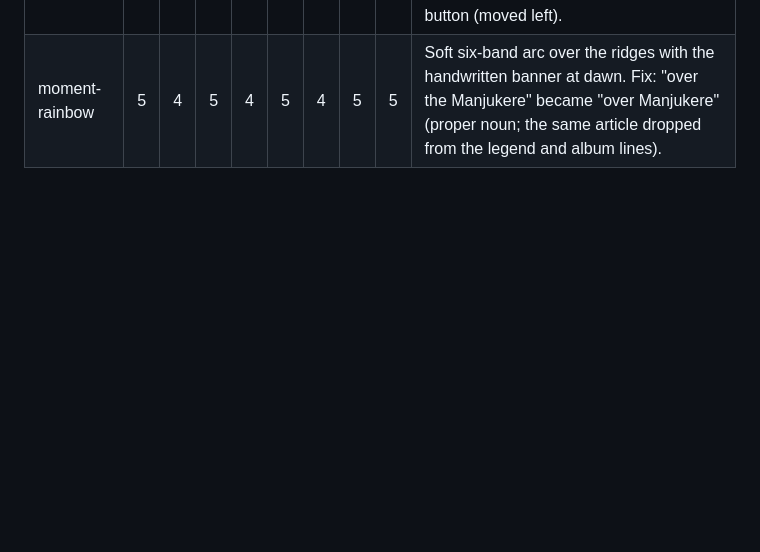
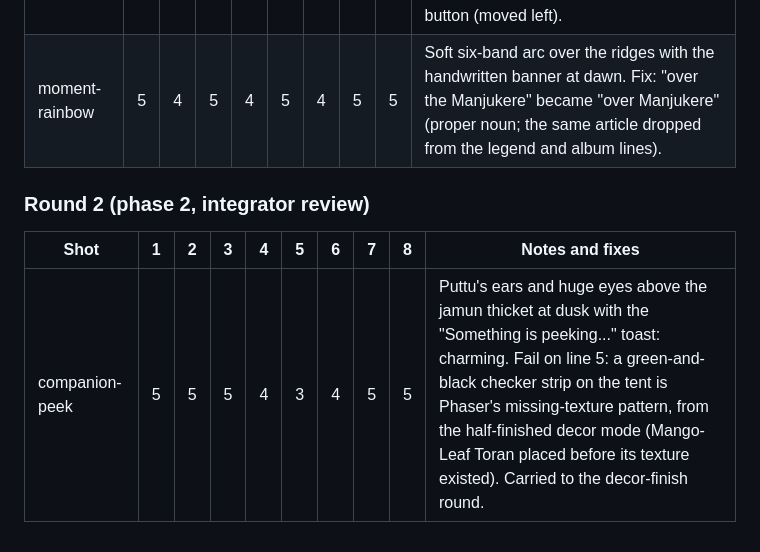
Before and after one commit to AfkPreet/-little-campfire-fable, a Markdown page: REVIEW.md, the part around the change. Drawn GitHub-style; blank space fills up the shorter version.

Commit message:
Log companion review

```diff
--- a/REVIEW.md
+++ b/REVIEW.md
@@ -71,3 +71,9 @@ Artists' own self-review rounds (from their reports): hero R1 4/4/4/3/5/4/4/3
 | --- | --- | --- | --- | --- | --- | --- | --- | --- | --- |
 | journal-fish | 5 | 4 | 5 | - | 5 | 5 | 5 | 4 | Notebook with paper tabs, rose stamps, "???" silhouettes with hints, rarity stars: the spine of the game reads. Fix: the page counter sat under the previous-page button (moved left). |
 | moment-rainbow | 5 | 4 | 5 | 4 | 5 | 4 | 5 | 5 | Soft six-band arc over the ridges with the handwritten banner at dawn. Fix: "over the Manjukere" became "over Manjukere" (proper noun; the same article dropped from the legend and album lines). |
+
+### Round 2 (phase 2, integrator review)
+
+| Shot | 1 | 2 | 3 | 4 | 5 | 6 | 7 | 8 | Notes and fixes |
+| --- | --- | --- | --- | --- | --- | --- | --- | --- | --- |
+| companion-peek | 5 | 5 | 5 | 4 | 3 | 4 | 5 | 5 | Puttu's ears and huge eyes above the jamun thicket at dusk with the "Something is peeking..." toast: charming. Fail on line 5: a green-and-black checker strip on the tent is Phaser's missing-texture pattern, from the half-finished decor mode (Mango-Leaf Toran placed before its texture existed). Carried to the decor-finish round. |
```
